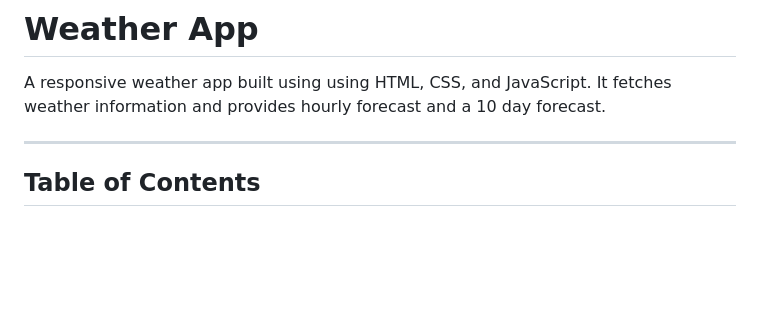
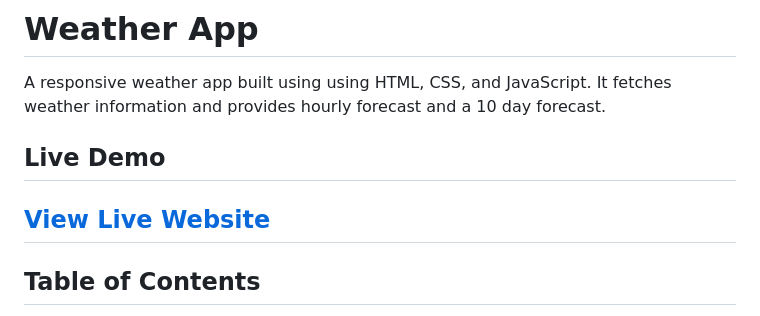
Before and after one commit to justinjones38/Weather-App, a Markdown page: README.md, the part around the change. Drawn GitHub-style; blank space fills up the shorter version.

Commit message:
Added live demo link to README

```diff
--- a/README.md
+++ b/README.md
@@ -1,6 +1,8 @@
 # Weather App
 A responsive weather app built using using HTML, CSS, and JavaScript. It fetches weather information and provides hourly forecast and a 10 day forecast.
 
+## Live Demo
+[View Live Website](https://weather-app33031039124.netlify.app/)
 ---
 
 ## Table of Contents
```
